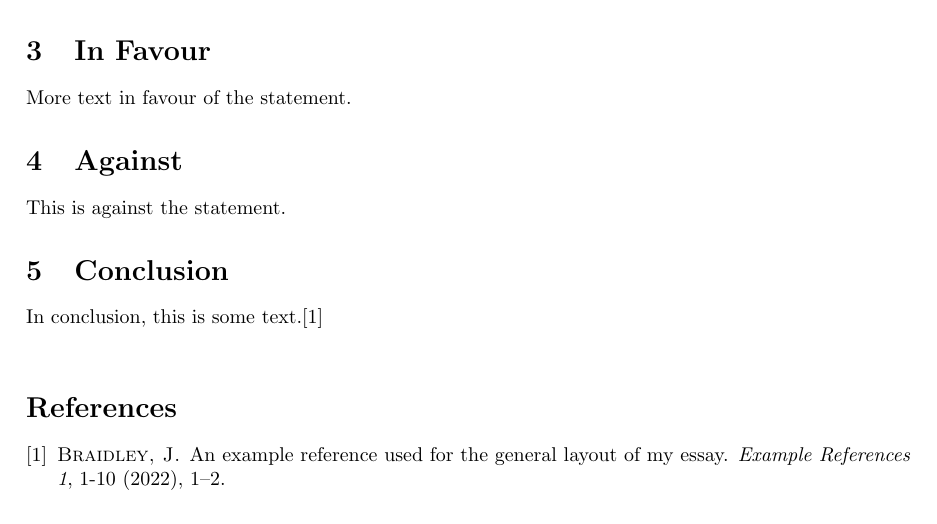
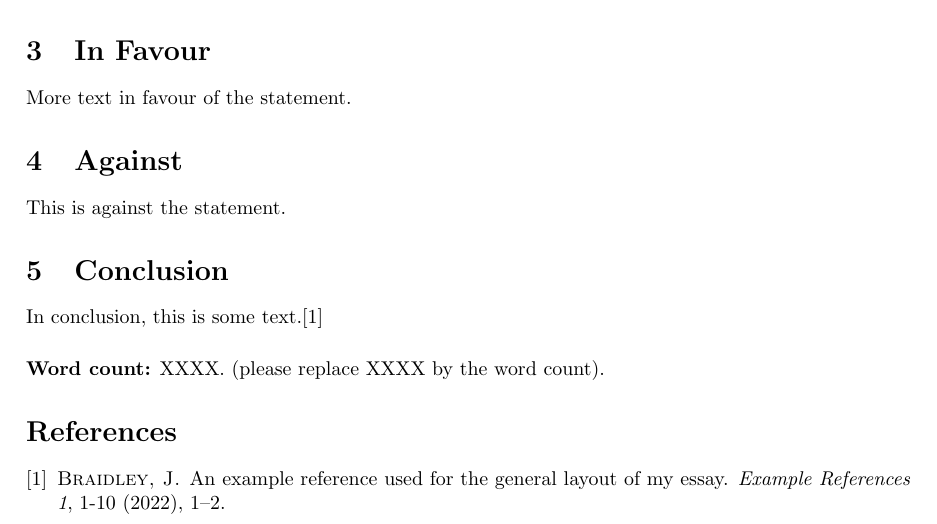
Before and after one commit to JayB-127/ECM1407SocialProfessional-Essay, a LaTeX document (ESSAY.tex): part of the page, cut so that both start at the same text. Compiled offline with pdfLaTeX.

Commit message:
added word count identifier

```diff
--- a/ESSAY.tex
+++ b/ESSAY.tex
@@ -29,6 +29,7 @@ This is against the statement.
 In conclusion, this is some text.\cite{example2022example}
 
 \vspace{.5cm}
+\noindent \textbf{Word count:} XXXX. (please replace XXXX by the word count).
 
 \bibliographystyle{acm}
 \bibliography{main}
```
Also changed, not shown: ESSAY.pdf, 1 other file.
